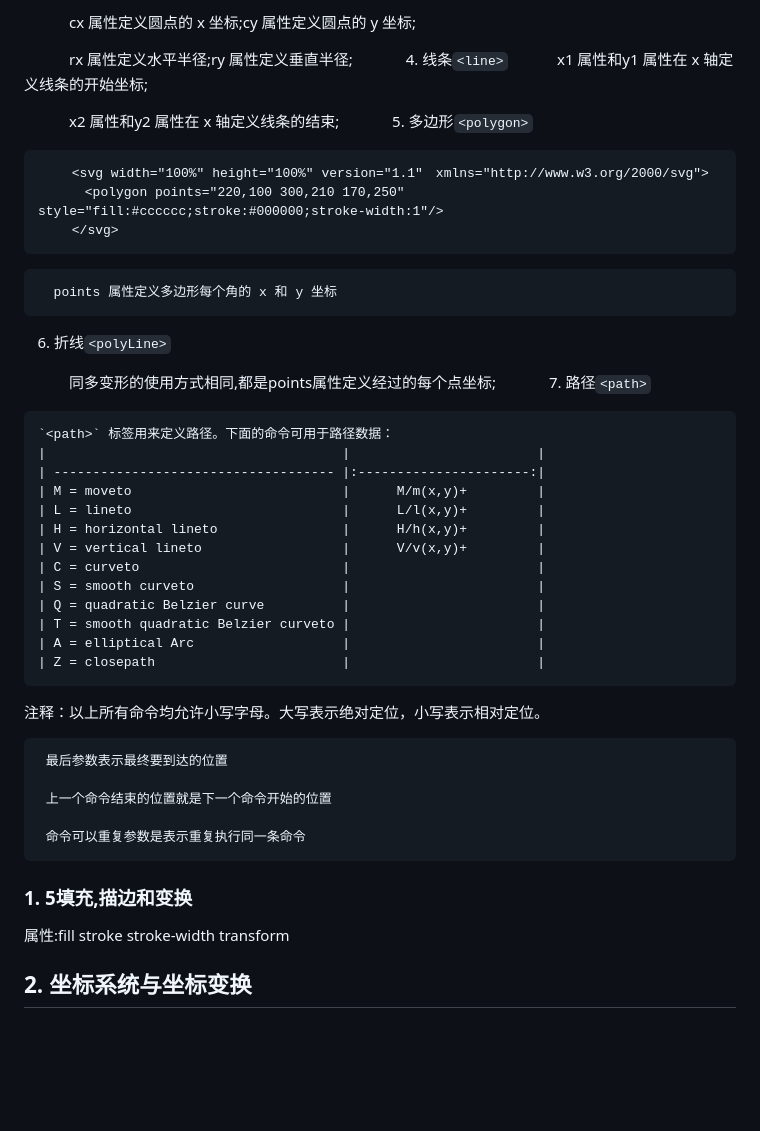
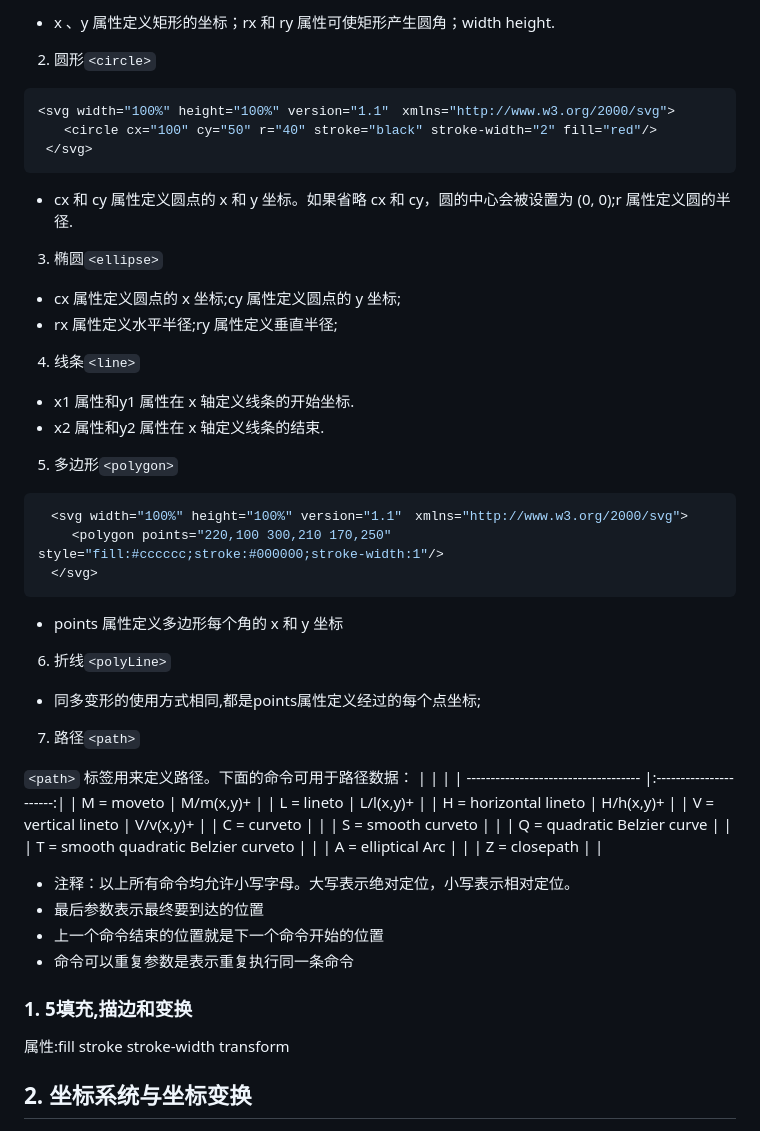
Before and after one commit to wangjiaoj/javascriptDemo, a Markdown page: docuemnt/SVG.md, the part around the change printed below. GitHub-like rendering; blank space fills up the shorter version.

````diff
--- a/docuemnt/SVG.md
+++ b/docuemnt/SVG.md
@@ -60,52 +63,64 @@
 
-　　　cx 属性定义圆点的 x 坐标;cy 属性定义圆点的 y 坐标;
+* x 、y 属性定义矩形的坐标；rx 和 ry 属性可使矩形产生圆角；width height.
 
-　　　rx 属性定义水平半径;ry 属性定义垂直半径;
+2. 圆形`<circle>`
 
-   4. 线条`<line>`
-　　　x1 属性和y1 属性在 x 轴定义线条的开始坐标;
+```javascript
+<svg width="100%" height="100%" version="1.1"　xmlns="http://www.w3.org/2000/svg">
+　　<circle cx="100" cy="50" r="40" stroke="black" stroke-width="2" fill="red"/>
+ </svg>
+```
 
-　　　x2 属性和y2 属性在 x 轴定义线条的结束;
+* cx 和 cy 属性定义圆点的 x 和 y 坐标。如果省略 cx 和 cy，圆的中心会被设置为 (0, 0);r 属性定义圆的半径.
 
-   5. 多边形`<polygon>`
+3. 椭圆`<ellipse>`
 
-   ```
-　 　<svg width="100%" height="100%" version="1.1"　xmlns="http://www.w3.org/2000/svg">
-　　 　<polygon points="220,100 300,210 170,250" style="fill:#cccccc;stroke:#000000;stroke-width:1"/>
-　 　</svg>
-   ```
-      points 属性定义多边形每个角的 x 和 y 坐标
+* cx 属性定义圆点的 x 坐标;cy 属性定义圆点的 y 坐标;
+* rx 属性定义水平半径;ry 属性定义垂直半径;
 
-   6. 折线`<polyLine>`
+4. 线条`<line>`
 
-　　　同多变形的使用方式相同,都是points属性定义经过的每个点坐标;
+* x1 属性和y1 属性在 x 轴定义线条的开始坐标.
+* x2 属性和y2 属性在 x 轴定义线条的结束.
 
-   7. 路径`<path>`
+5. 多边形`<polygon>`
 
-    `<path>` 标签用来定义路径。下面的命令可用于路径数据：
-    |                                      |                        |
-    | ------------------------------------ |:----------------------:|
-    | M = moveto                           |      M/m(x,y)+         |
-    | L = lineto                           |      L/l(x,y)+         |
-    | H = horizontal lineto                |      H/h(x,y)+         |
-    | V = vertical lineto                  |      V/v(x,y)+         |
-    | C = curveto                          |                        |
-    | S = smooth curveto                   |                        |
-    | Q = quadratic Belzier curve          |                        |
-    | T = smooth quadratic Belzier curveto |                        |
-    | A = elliptical Arc                   |                        |
-    | Z = closepath                        |                        |
+```javascript
+　<svg width="100%" height="100%" version="1.1"　xmlns="http://www.w3.org/2000/svg">
+　　 <polygon points="220,100 300,210 170,250" style="fill:#cccccc;stroke:#000000;stroke-width:1"/>
+　</svg>
+```
 
-注释：以上所有命令均允许小写字母。大写表示绝对定位，小写表示相对定位。
+* points 属性定义多边形每个角的 x 和 y 坐标
 
-     最后参数表示最终要到达的位置
+6. 折线`<polyLine>`
 
-     上一个命令结束的位置就是下一个命令开始的位置
+* 同多变形的使用方式相同,都是points属性定义经过的每个点坐标;
 
-     命令可以重复参数是表示重复执行同一条命令
+7. 路径`<path>`
+
+ `<path>` 标签用来定义路径。下面的命令可用于路径数据：
+|                                      |                        |
+| ------------------------------------ |:----------------------:|
+| M = moveto                           |      M/m(x,y)+         |
+| L = lineto                           |      L/l(x,y)+         |
+| H = horizontal lineto                |      H/h(x,y)+         |
+| V = vertical lineto                  |      V/v(x,y)+         |
+| C = curveto                          |                        |
+| S = smooth curveto                   |                        |
+| Q = quadratic Belzier curve          |                        |
+| T = smooth quadratic Belzier curveto |                        |
+| A = elliptical Arc                   |                        |
+| Z = closepath                        |                        |
+
+* 注释：以上所有命令均允许小写字母。大写表示绝对定位，小写表示相对定位。
+* 最后参数表示最终要到达的位置
+* 上一个命令结束的位置就是下一个命令开始的位置
+* 命令可以重复参数是表示重复执行同一条命令
 
 
 ### 1. 5填充,描边和变换
+
 属性:fill  stroke  stroke-width  transform
 
 
````
Also changed, not shown: other parts of docuemnt/SVG.md (+135 -177 lines), docuemnt/H5缓存.md (+57 -36 lines), docuemnt/canvas.md (+76 -54 lines), docuemnt/pic-01.png (added).
